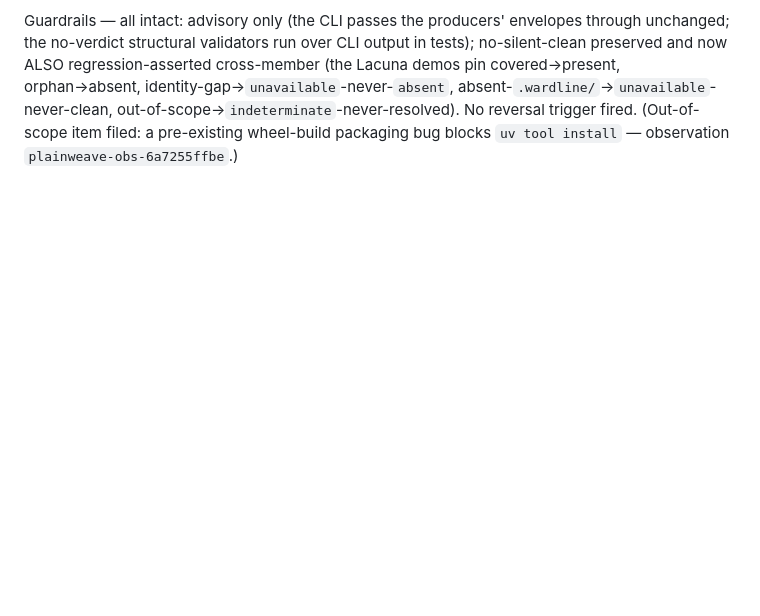
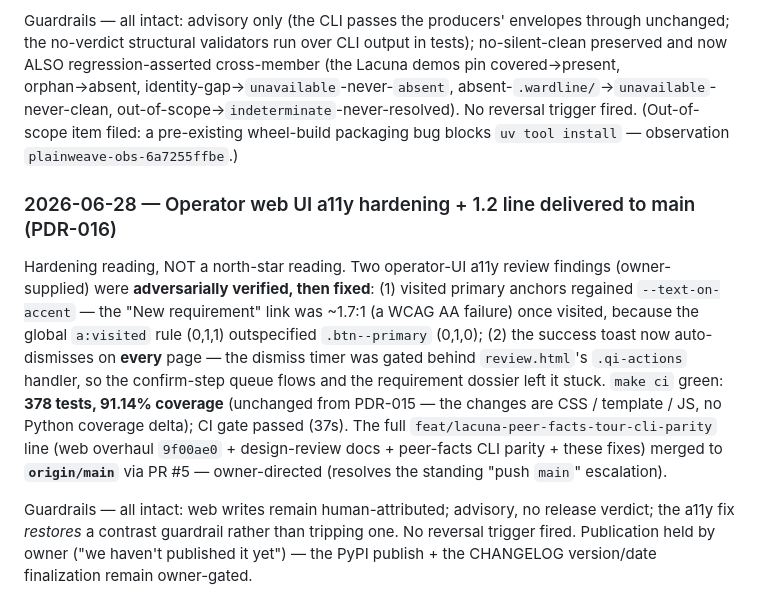
Before and after one commit to foundryside-dev/plainweave, a Markdown page: docs/product/metrics.md, the part around the change. GitHub-like rendering; blank space fills up the shorter version.

Commit message:
product: operator web UX + a11y overhaul delivered to main (1.2 line); PDR-016

```diff
--- a/docs/product/metrics.md
+++ b/docs/product/metrics.md
@@ -160,3 +160,22 @@ covered→present, orphan→absent, identity-gap→`unavailable`-never-`absent`,
 absent-`.wardline/`→`unavailable`-never-clean, out-of-scope→`indeterminate`-never-resolved).
 No reversal trigger fired. (Out-of-scope item filed: a pre-existing wheel-build packaging bug
 blocks `uv tool install` — observation `plainweave-obs-6a7255ffbe`.)
+
+### 2026-06-28 — Operator web UI a11y hardening + 1.2 line delivered to main (PDR-016)
+
+Hardening reading, NOT a north-star reading. Two operator-UI a11y review findings
+(owner-supplied) were **adversarially verified, then fixed**: (1) visited primary anchors
+regained `--text-on-accent` — the "New requirement" link was ~1.7:1 (a WCAG AA failure) once
+visited, because the global `a:visited` rule (0,1,1) outspecified `.btn--primary` (0,1,0);
+(2) the success toast now auto-dismisses on **every** page — the dismiss timer was gated
+behind `review.html`'s `.qi-actions` handler, so the confirm-step queue flows and the
+requirement dossier left it stuck. `make ci` green: **378 tests, 91.14% coverage** (unchanged
+from PDR-015 — the changes are CSS / template / JS, no Python coverage delta); CI gate passed
+(37s). The full `feat/lacuna-peer-facts-tour-cli-parity` line (web overhaul `9f00ae0` +
+design-review docs + peer-facts CLI parity + these fixes) merged to **`origin/main`** via PR #5
+— owner-directed (resolves the standing "push `main`" escalation).
+
+Guardrails — all intact: web writes remain human-attributed; advisory, no release verdict; the
+a11y fix *restores* a contrast guardrail rather than tripping one. No reversal trigger fired.
+Publication held by owner ("we haven't published it yet") — the PyPI publish + the CHANGELOG
+version/date finalization remain owner-gated.
```
Also changed, not shown: docs/product/current-state.md (+48 -48 lines), 1 other file.
